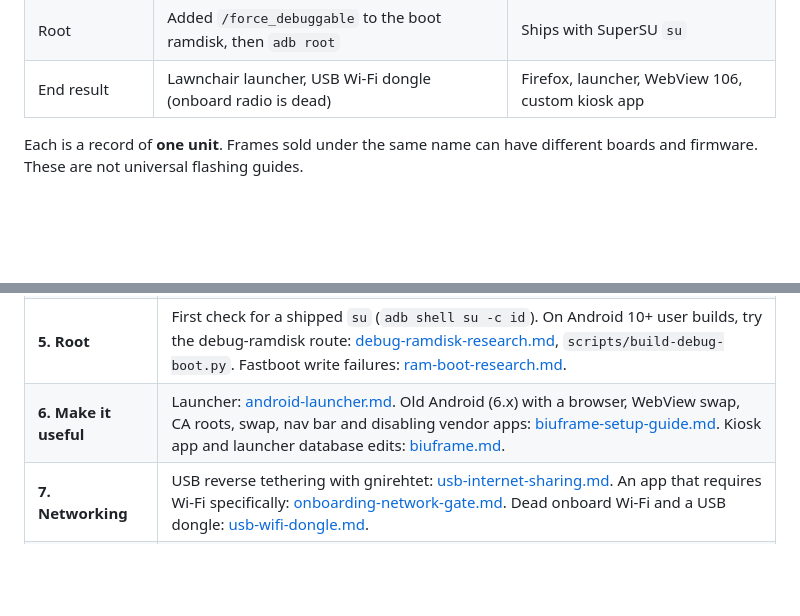
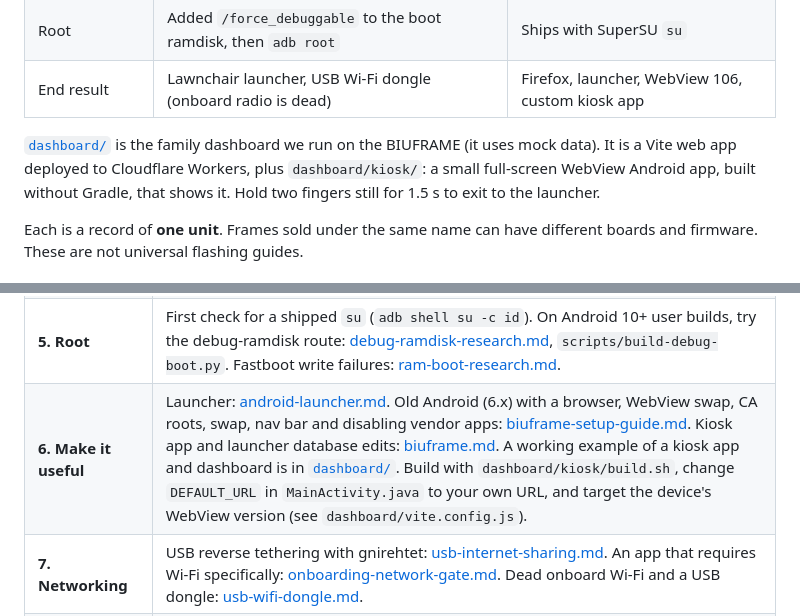
Before and after one commit to wesbos/photo-frame-dashboard, a Markdown page: README.md, 2 parts joined by grey strips. Drawn GitHub-style; blank space fills up the shorter version.

Commit message:
README: point to the dashboard and kiosk app example
Co-Authored-By: Claude Opus 5.5 <noreply@anthropic.com>

```diff
--- a/README.md
+++ b/README.md
@@ -13,6 +13,11 @@ browser and kiosk app.
 | Backup | Rockusb loader, with a patched RAM helper to read past 32 MiB | `dd` over ADB as root |
 | Root | Added `/force_debuggable` to the boot ramdisk, then `adb root` | Ships with SuperSU `su` |
 | End result | Lawnchair launcher, USB Wi-Fi dongle (onboard radio is dead) | Firefox, launcher, WebView 106, custom kiosk app |
+
+[`dashboard/`](dashboard) is the family dashboard we run on the BIUFRAME (it uses mock data).
+It is a Vite web app deployed to Cloudflare Workers, plus `dashboard/kiosk/`: a small full-screen
+WebView Android app, built without Gradle, that shows it. Hold two fingers still for 1.5 s to
+exit to the launcher.
 
 Each is a record of **one unit**. Frames sold under the same name can have different boards
 and firmware. These are not universal flashing guides.
@@ -50,7 +55,7 @@ section unless the identity checks match exactly.
 | **3. Loader mode** | Skylight: hold Volume − while connecting power. BIUFRAME: reset button at power-on (unconfirmed). Building `rkdeveloptool` on Apple silicon: [research-log.md](docs/research-log.md#loader-mode--successful). |
 | **4. Back up** | If loader reads past 32 MiB return `0xCC` filler, they are not a backup: [loader-research.md](docs/loader-research.md). Patched helper and full capture: `scripts/patch-usb-reader.py`, `scripts/load-usb-reader.py`, `scripts/probe-reader.py`, `scripts/backup-flash.py`, `scripts/inspect-backup.py`. With root, back up over ADB instead: `scripts/biuframe-setup.sh backup`. |
 | **5. Root** | First check for a shipped `su` (`adb shell su -c id`). On Android 10+ user builds, try the debug-ramdisk route: [debug-ramdisk-research.md](docs/debug-ramdisk-research.md), `scripts/build-debug-boot.py`. Fastboot write failures: [ram-boot-research.md](docs/ram-boot-research.md). |
-| **6. Make it useful** | Launcher: [android-launcher.md](docs/android-launcher.md). Old Android (6.x) with a browser, WebView swap, CA roots, swap, nav bar and disabling vendor apps: [biuframe-setup-guide.md](docs/biuframe-setup-guide.md). Kiosk app and launcher database edits: [biuframe.md](docs/biuframe.md#custom-webview-kiosk-app-2026-09-30). |
+| **6. Make it useful** | Launcher: [android-launcher.md](docs/android-launcher.md). Old Android (6.x) with a browser, WebView swap, CA roots, swap, nav bar and disabling vendor apps: [biuframe-setup-guide.md](docs/biuframe-setup-guide.md). Kiosk app and launcher database edits: [biuframe.md](docs/biuframe.md#custom-webview-kiosk-app-2026-09-30). A working example of a kiosk app and dashboard is in [`dashboard/`](dashboard). Build with `dashboard/kiosk/build.sh`, change `DEFAULT_URL` in `MainActivity.java` to your own URL, and target the device's WebView version (see `dashboard/vite.config.js`). |
 | **7. Networking** | USB reverse tethering with gnirehtet: [usb-internet-sharing.md](docs/usb-internet-sharing.md). An app that requires Wi-Fi specifically: [onboarding-network-gate.md](docs/onboarding-network-gate.md). Dead onboard Wi-Fi and a USB dongle: [usb-wifi-dongle.md](docs/usb-wifi-dongle.md). |
 | **8. Vendor updates** | Connecting the stock app to the internet can auto-install APK updates: [app-updates.md](docs/app-updates.md). Disable vendor updaters (FOTA etc.) before going online. |
 | **9. Security hand-off** | Tell the owner what they now have: [biuframe-setup-guide.md](docs/biuframe-setup-guide.md#read-this-first). |
```
